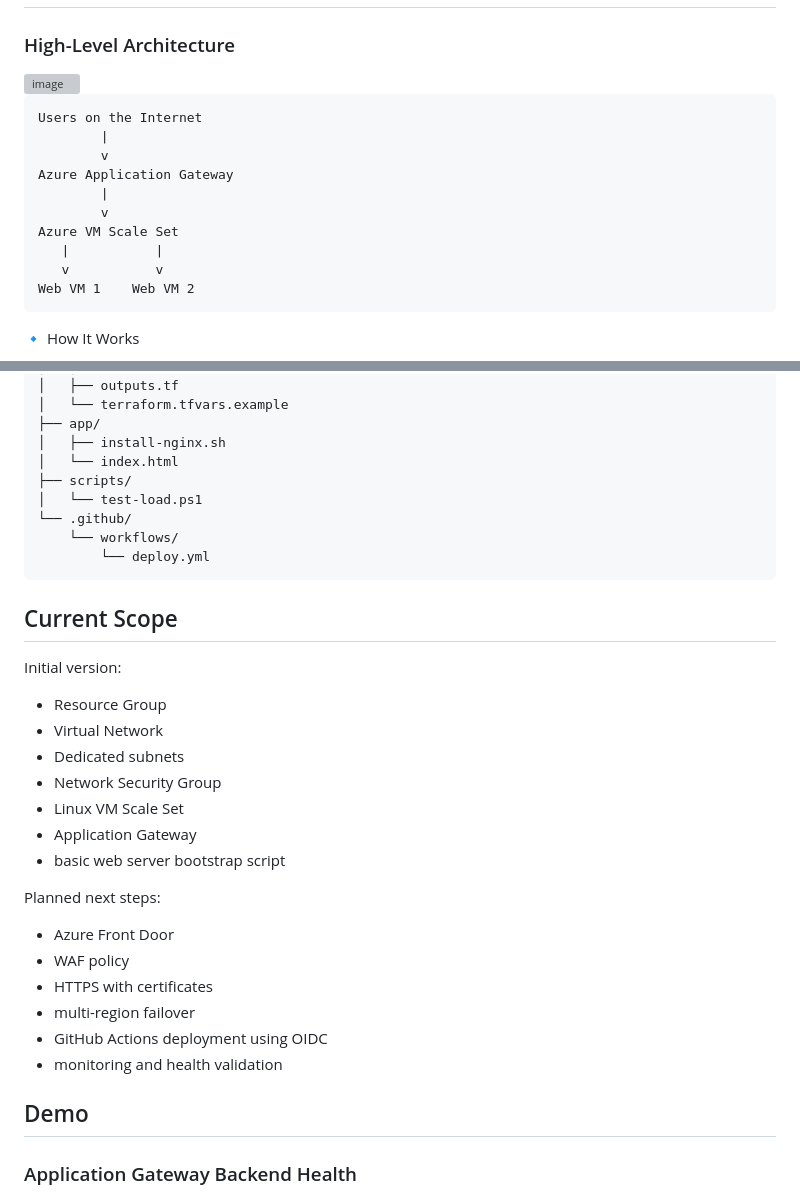
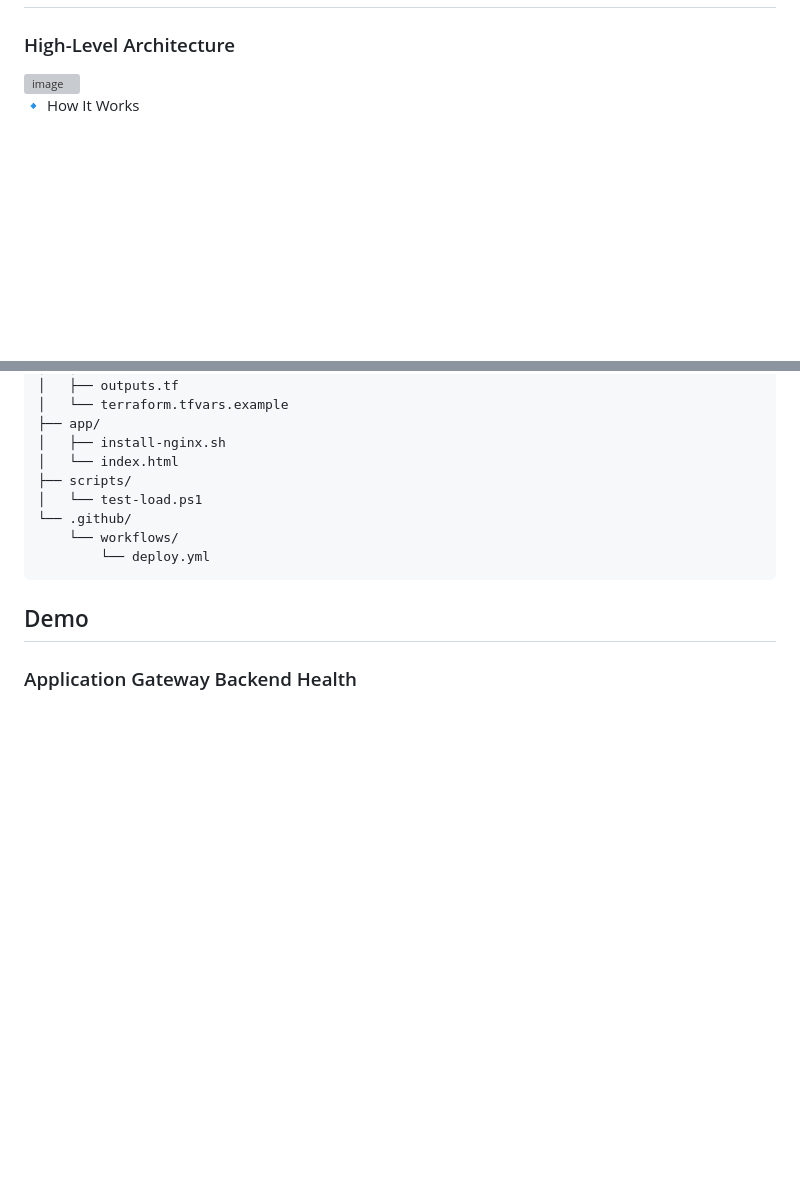
Before and after one commit to donaldcarol/azure-global-webapp-architecture, a Markdown page: README.md, 2 parts joined by grey strips. GitHub-like rendering; blank space fills up the shorter version; grey boxes are pictures that could not be loaded.

````diff
--- a/README.md
+++ b/README.md
@@ -33,19 +33,6 @@ Internet → Azure Front Door → Application Gateway → VM Scale Set → Nginx
 
 <img width="943" height="752" alt="image" src="https://github.com/user-attachments/assets/4a806c58-71fa-4f77-858c-5afcbbfa4f90" />
 
-
-```text
-Users on the Internet
-        |
-        v
-Azure Application Gateway
-        |
-        v
-Azure VM Scale Set
-   |           |
-   v           v
-Web VM 1    Web VM 2
-```
 
 🔹 How It Works
 
@@ -114,27 +101,6 @@ azure-global-webapp-architecture/
     └── workflows/
         └── deploy.yml
 ```
-
-## Current Scope
-
- Initial version:
-
-- Resource Group
-- Virtual Network
-- Dedicated subnets
-- Network Security Group
-- Linux VM Scale Set
-- Application Gateway
-- basic web server bootstrap script
-
-Planned next steps:
-
-- Azure Front Door
-- WAF policy
-- HTTPS with certificates
-- multi-region failover
-- GitHub Actions deployment using OIDC
-- monitoring and health validation
 
 ## Demo
 
````
